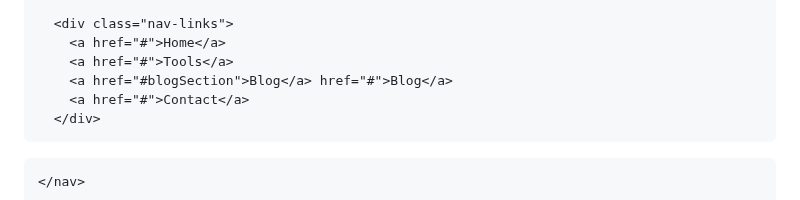
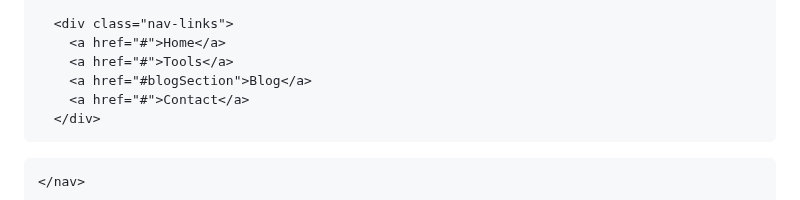
Before and after one commit to srikrishnab83-ux/YAKSHACLASS, a Markdown page: README.md, the part around the change. Rendered like a GitHub page.

Commit message:
Fix duplicate Blog link in navigation

```diff
--- a/README.md
+++ b/README.md
@@ -358,7 +358,7 @@
       <div class="nav-links">
         <a href="#">Home</a>
         <a href="#">Tools</a>
-        <a href="#blogSection">Blog</a> href="#">Blog</a>
+        <a href="#blogSection">Blog</a>
         <a href="#">Contact</a>
       </div>
 <button class="menu-btn" id="menuBtn">
```
